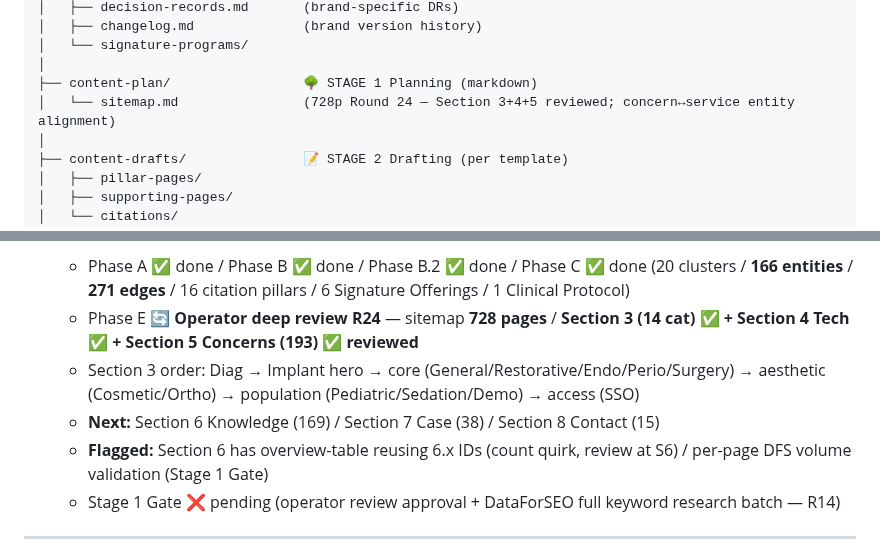
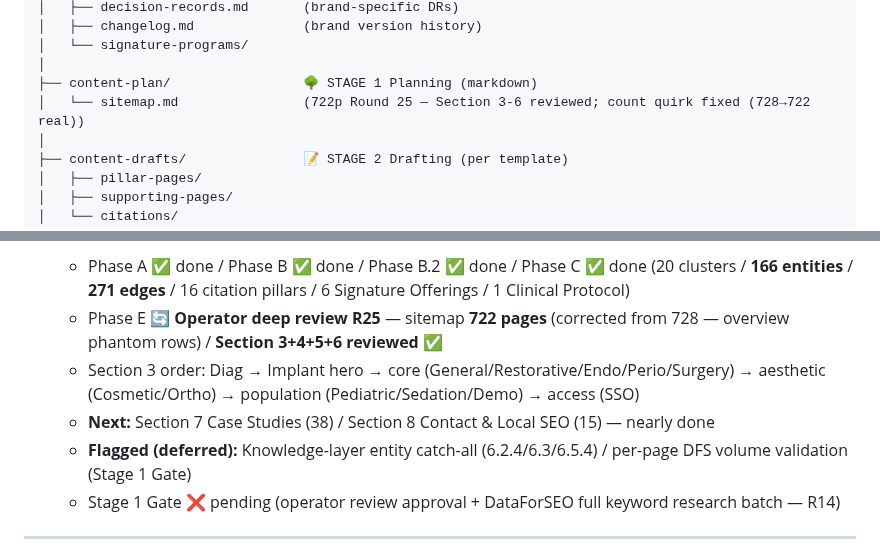
Before and after one commit to the-gifted-digital/eywa-smile-scape, a Markdown page: README.md, 2 parts joined by grey strips. Drawn GitHub-style.

```diff
--- a/README.md
+++ b/README.md
@@ -27,7 +27,7 @@ eywa-smile-scape/
 │   └── signature-programs/
 │
 ├── content-plan/                 🌳 STAGE 1 Planning (markdown)
-│   └── sitemap.md                (728p Round 24 — Section 3+4+5 reviewed; concern↔service entity alignment)
+│   └── sitemap.md                (722p Round 25 — Section 3-6 reviewed; count quirk fixed (728→722 real))
 │
 ├── content-drafts/               📝 STAGE 2 Drafting (per template)
 │   ├── pillar-pages/
@@ -62,8 +62,8 @@ eywa-smile-scape/
    - Phase A ✅ done / Phase B ✅ done / Phase B.2 ✅ done / Phase C ✅ done (20 clusters / **166 entities** / **271 edges** / 16 citation pillars / 6 Signature Offerings / 1 Clinical Protocol)
-   - Phase E 🔄 **Operator deep review R24** — sitemap **728 pages** / **Section 3 (14 cat) ✅ + Section 4 Tech ✅ + Section 5 Concerns (193) ✅ reviewed**
+   - Phase E 🔄 **Operator deep review R25** — sitemap **722 pages** (corrected from 728 — overview phantom rows) / **Section 3+4+5+6 reviewed ✅**
    - Section 3 order: Diag → Implant hero → core (General/Restorative/Endo/Perio/Surgery) → aesthetic (Cosmetic/Ortho) → population (Pediatric/Sedation/Demo) → access (SSO)
-   - **Next:** Section 6 Knowledge (169) / Section 7 Case (38) / Section 8 Contact (15)
-   - **Flagged:** Section 6 has overview-table reusing 6.x IDs (count quirk, review at S6) / per-page DFS volume validation (Stage 1 Gate)
+   - **Next:** Section 7 Case Studies (38) / Section 8 Contact & Local SEO (15) — nearly done
+   - **Flagged (deferred):** Knowledge-layer entity catch-all (6.2.4/6.3/6.5.4) / per-page DFS volume validation (Stage 1 Gate)
    - Stage 1 Gate ❌ pending (operator review approval + DataForSEO full keyword research batch — R14)
 
 ---
```
Also changed, not shown: other parts of README.md (+1 -1 lines), content-plan/sitemap.md (+17 -14 lines), docs/changelog.md (+24 -0 lines).
